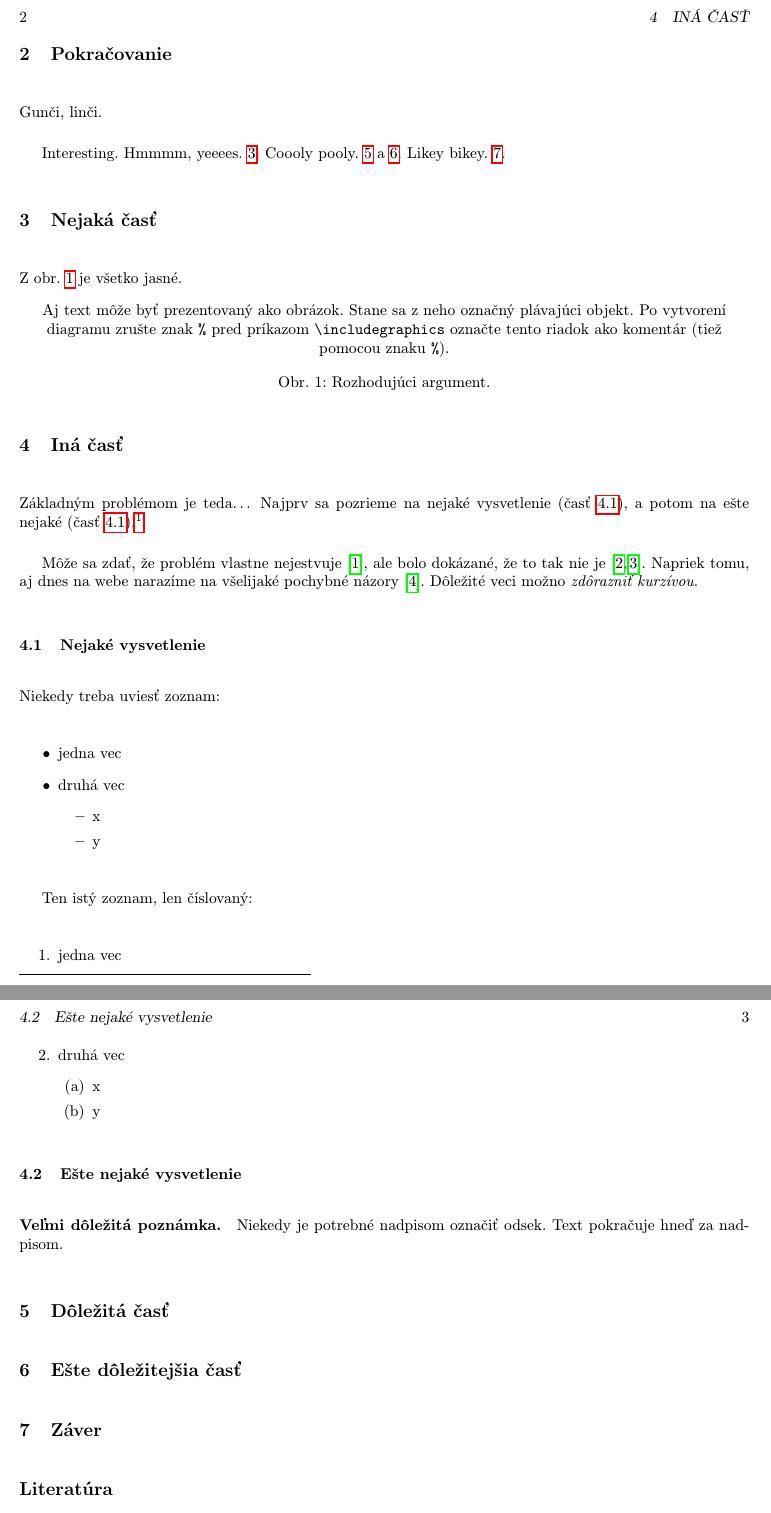
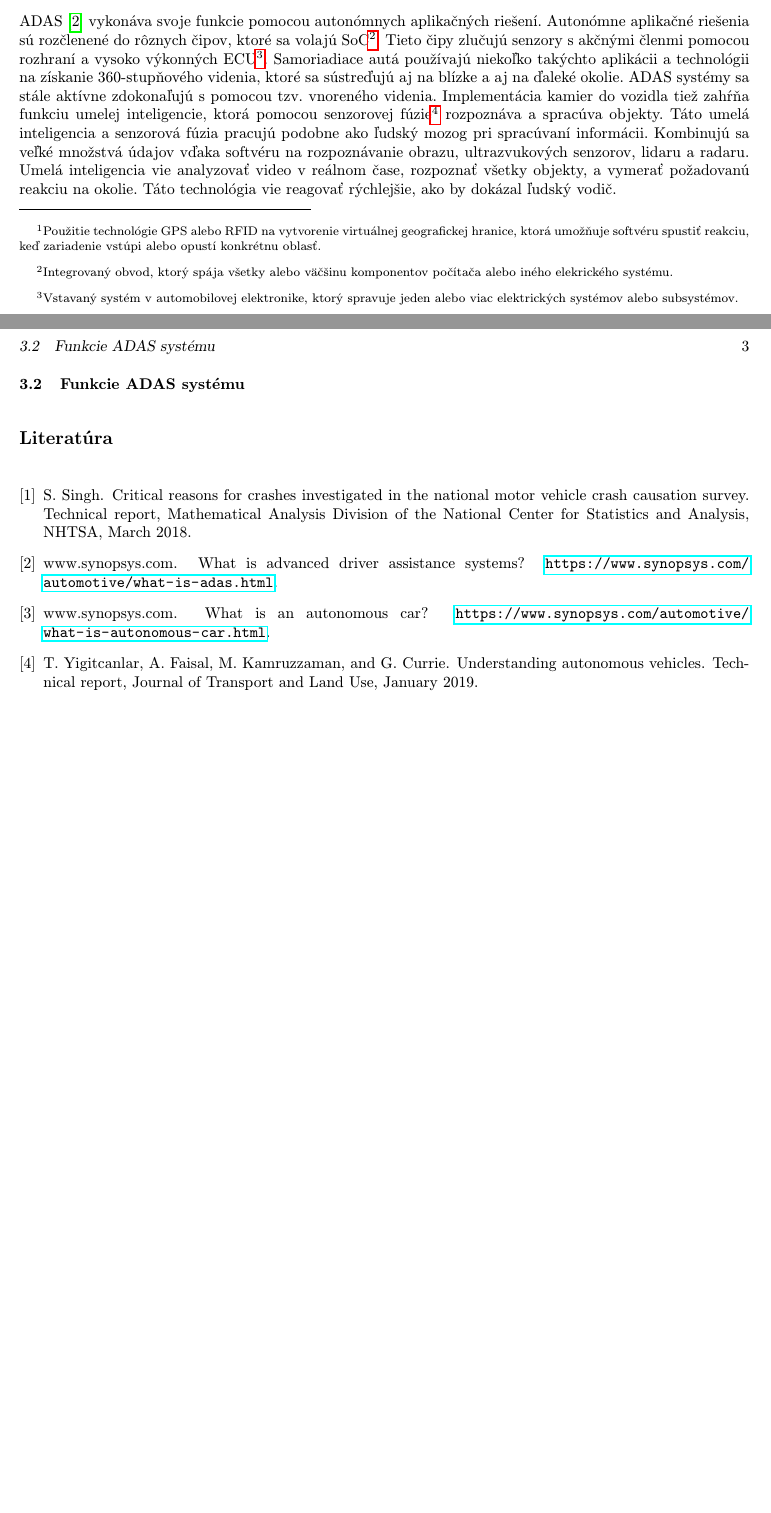
Before and after one commit to PeterBartos157/MIP_clanok, a LaTeX document (clanok.tex): two parts of pages 2 and 3 of 3, joined at a grey line, cut at the place of the change, the shorter picture padded with empty space. Compiled offline with pdfLaTeX.

Commit message:
pokracovanie

```diff
--- a/clanok.tex
+++ b/clanok.tex
@@ -57,10 +62,8 @@ neznáme príčiny tvoria taktiež 2\% a celých 94\% je tvorených našou (l'ud
 
 
-\section{Pokračovanie}
+\section{Úrovne automatizácie jazdy}
 
-Gunči, linči.
+Existuje 6 úrovní delenia automatizovanej jazdy.\cite{understanding-av} Tieto úrovne sa delia do dvoch skupín, kde prevažne človek monitoruje prostredie jazdy a kde prevažne systém monitoruje prostredie jazdy.
+Každá úroveň taktiež popisuje rolu vodiča a rolu systému, ktorá sa týka ovládania riadiacich funkcii auta. Prvá úroveň je úplna manuálna kontrola vodiča, kde človek vykonáva všetky riadiace úkony, ako zabáčanie, brzdenie, prídávanie a pod. Druhá úroveň obsahuje jeden automatizovaný systém a tým je tempomat. Tretia úroveň zahrňuje čiastočnú automatizáciu. Systém ADAS[\ref{fungovanie-adas}] sa stará o túto čiastočnú automatizáciu a vie vykonávať lokalizáciu, zabáčanie, rozpoznávanie značiek, brzdenie, detekciu slepého bodu a veľa ďalších. Človek stále monitoruje  všetky úkony a vie prevziať kontrolu ľubovoľne. Teraz sa dostávame k bodu, kde prevažne systém monitoruje prostredie jazdy. Štvrtá úroveň pozostáva z podmienečnej automatizácie. Auto má schopnosť detekovať prostredie a vie robiť väčšinu jazdných úkonov, ale ľudské schvaľovanie jazdy a prípadne zakročenie je nutné. Piata úroveň je vysoká automatizácia. Systém ovláda všetky operácie jazdy pod určitými podmienkami. Geofencing\footnote{Použitie technológie GPS alebo RFID na vytvorenie virtuálnej geografickej hranice, ktorá umožňuje softvéru spustiť reakciu, keď zariadenie vstúpi alebo opustí konkrétnu oblasť.} je nevyhnutný a ľudské zasiahnutie je stále možnosťou. Šiešta úroveň prezentuje úplnu automatizáciu, kde auto ovláda všetky úkony pod hocijakými podmienkami a ľudská interakcia alebo pozornosť nie je vôbec vyžadovaná.
+%Tabulka automatizacie vozidla
 
-Interesting.
-Hmmmm, yeeees.~\ref{nejaka}.
-Coooly pooly.~\ref{dolezita} a~\ref{dolezitejsia}.
-Likey bikey.~\ref{zaver}.
@@ -69,68 +75,78 @@ Likey bikey.~\ref{zaver}.
 
-\section{Nejaká časť} \label{nejaka}
+ADAS\cite{ADAS} vykonáva svoje funkcie pomocou autonómnych aplikačných riešení. Autonómne aplikačné riešenia sú rozčlenené do rôznych čipov, ktoré sa volajú SoC\footnote{Integrovaný obvod, ktorý spája všetky alebo väčšinu komponentov počítača alebo iného elekrického systému.}. Tieto čipy zlučujú senzory s akčnými členmi pomocou rozhraní a vysoko výkonných ECU\footnote{Vstavaný systém v automobilovej elektronike, ktorý spravuje jeden alebo viac elektrických systémov alebo subsystémov.}. Samoriadiace autá používajú niekoľko takýchto aplikácii a technológii na získanie 360-stupňového videnia, ktoré sa sústreďujú aj na blízke a aj na ďaleké okolie. ADAS systémy sa stále aktívne zdokonaľujú s pomocou tzv. vnoreného videnia. Implementácia kamier do vozidla tiež zahŕňa funkciu umelej inteligencie, ktorá pomocou senzorovej fúzie\footnote{Proces kombinovania senzorických údajov, aby výsledná informácia mala menšiu neistotu.} rozpoznáva a spracúva objekty. Táto umelá inteligencia a senzorová fúzia pracujú podobne ako ľudský mozog pri spracúvaní informácii. Kombinujú sa veľké množstvá údajov vďaka softvéru na rozpoznávanie obrazu, ultrazvukových senzorov,
+lidaru a radaru. Umelá inteligencia vie analyzovať video v reálnom čase, rozpoznať všetky objekty, a vymerať požadovanú reakciu na okolie. Táto technológia vie reagovať rýchlejšie, ako by dokázal ľudský vodič.
+%obrazok 360stupnoveho videnia vozidla
 
-Z obr.~\ref{f:rozhod} je všetko jasné.
-
-\begin{figure*}[tbh]
-\centering
-%\includegraphics[scale=1.0]{diagram.pdf}
-Aj text môže byť prezentovaný ako obrázok. Stane sa z neho označný plávajúci objekt. Po vytvorení diagramu zrušte znak \texttt{\%} pred príkazom \verb|\includegraphics| označte tento riadok ako komentár (tiež pomocou znaku \texttt{\%}).
-\caption{Rozhodujúci argument.}
-\label{f:rozhod}
-\end{figure*}
-
-
-
-\section{Iná časť} \label{ina}
-
-Základným problémom je teda\ldots{} Najprv sa pozrieme na nejaké vysvetlenie (časť~\ref{ina:nejake}), a potom na ešte nejaké (časť~\ref{ina:nejake}).\footnote{Niekedy môžete potrebovať aj poznámku pod čiarou.}
-
-Môže sa zdať, že problém vlastne nejestvuje\cite{Coplien:MPD}, ale bolo dokázané, že to tak nie je~\cite{Czarnecki:Staged, Czarnecki:Progress}. Napriek tomu, aj dnes na webe narazíme na všelijaké pochybné názory\cite{PLP-Framework}. Dôležité veci možno \emph{zdôrazniť kurzívou}.
-
-
-\subsection{Nejaké vysvetlenie} \label{ina:nejake}
-
-Niekedy treba uviesť zoznam:
-
-\begin{itemize}
-\item jedna vec
-\item druhá vec
-	\begin{itemize}
-	\item x
-	\item y
-	\end{itemize}
-\end{itemize}
-
-Ten istý zoznam, len číslovaný:
-
-\begin{enumerate}
-\item jedna vec
-\item druhá vec
-	\begin{enumerate}
-	\item x
-	\item y
-	\end{enumerate}
-\end{enumerate}
-
-
-\subsection{Ešte nejaké vysvetlenie} \label{ina:este}
-
-\paragraph{Veľmi dôležitá poznámka.}
-Niekedy je potrebné nadpisom označiť odsek. Text pokračuje hneď za nadpisom.
-
-
-
-\section{Dôležitá časť} \label{dolezita}
+\subsection{Funkcie ADAS systému} \label{adas-funkie}
 
 
 
 
-\section{Ešte dôležitejšia časť} \label{dolezitejsia}
+
+%\section{Nejaká časť} \label{nejaka}
+
+%Z obr.~\ref{f:rozhod} je všetko jasné.
+
+%\begin{figure*}[tbh]
+%\centering
+%\includegraphics[scale=1.0]{diagram.pdf}
+%Aj text môže byť prezentovaný ako obrázok. Stane sa z neho označný plávajúci objekt. Po vytvorení diagramu zrušte znak \texttt{\%} pred príkazom \verb|\includegraphics| označte tento riadok ako komentár (tiež pomocou znaku \texttt{\%}).
+%\caption{Rozhodujúci argument.}
+%\label{f:rozhod}
+%\end{figure*}
+
+
+
+%\section{Iná časť} \label{ina}
+
+%Základným problémom je teda\ldots{} Najprv sa pozrieme na nejaké vysvetlenie (časť~\ref{ina:nejake}), a potom na ešte nejaké (časť~\ref{ina:nejake}).
+
+%Môže sa zdať, že problém vlastne nejestvuje\cite{Coplien:MPD}, ale bolo dokázané, že to tak nie je~\cite{Czarnecki:Staged, Czarnecki:Progress}. Napriek tomu, aj dnes na webe narazíme na všelijaké pochybné názory\cite{PLP-Framework}. Dôležité veci možno \emph{zdôrazniť kurzívou}.
+
+
+%\subsection{Nejaké vysvetlenie} \label{ina:nejake}
+
+%Niekedy treba uviesť zoznam:
+
+%\begin{itemize}
+%\item jedna vec
+%\item druhá vec
+%	\begin{itemize}
+%	\item x
+%	\item y
+%	\end{itemize}
+%\end{itemize}
+
+%Ten istý zoznam, len číslovaný:
+
+%\begin{enumerate}
+%\item jedna vec
+%\item druhá vec
+%	\begin{enumerate}
+%	\item x
+%	\item y
+%	\end{enumerate}
+%\end{enumerate}
+
+
+%\subsection{Ešte nejaké vysvetlenie} \label{ina:este}
+
+%\paragraph{Veľmi dôležitá poznámka.}
+%Niekedy je potrebné nadpisom označiť odsek. Text pokračuje hneď za nadpisom.
+
+
+
+%\section{Dôležitá časť} \label{dolezita}
 
 
 
 
-\section{Záver} \label{zaver} % prípadne iný variant názvu
+%\section{Ešte dôležitejšia časť} \label{dolezitejsia}
+
+
+
+
+%\section{Záver} \label{zaver} % prípadne iný variant názvu
 
 
 
```
Also changed, not shown: literatura.bib (+27 -7 lines), clanok.pdf, levels-of-driving-automation.jpg (added), clanok.tex (18 more changed lines), 1 other file.
